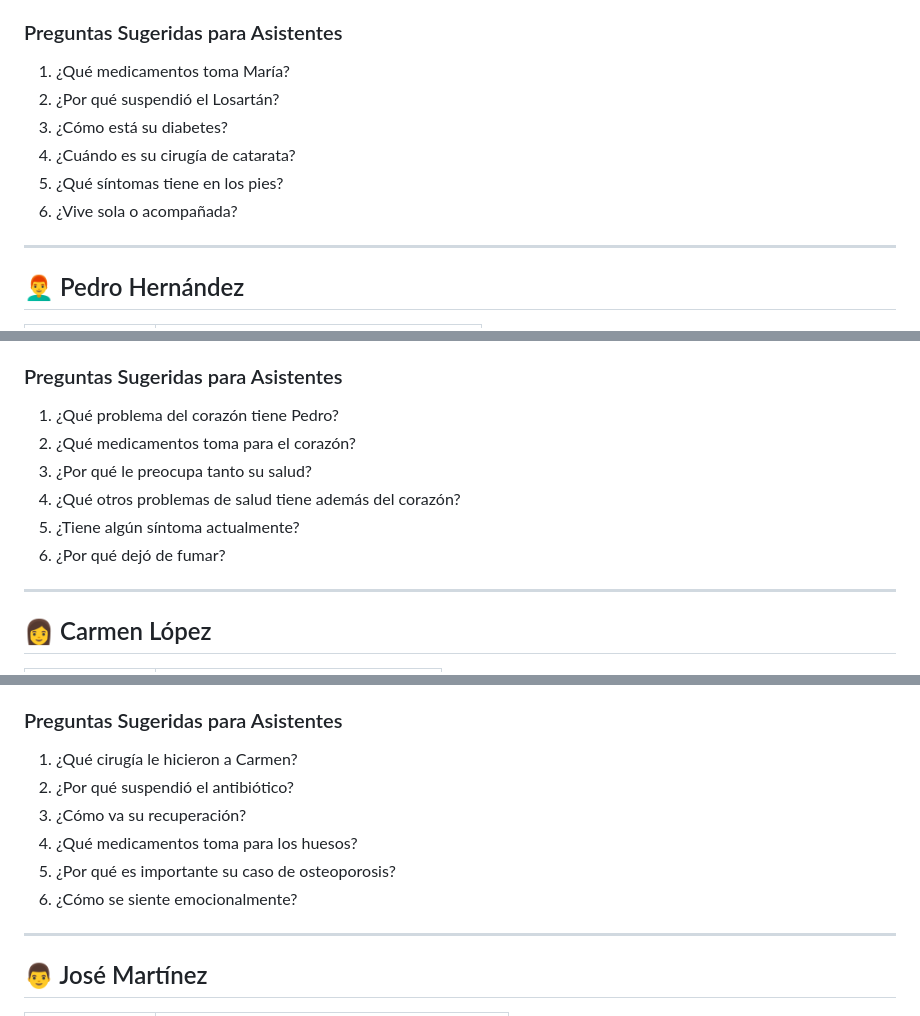
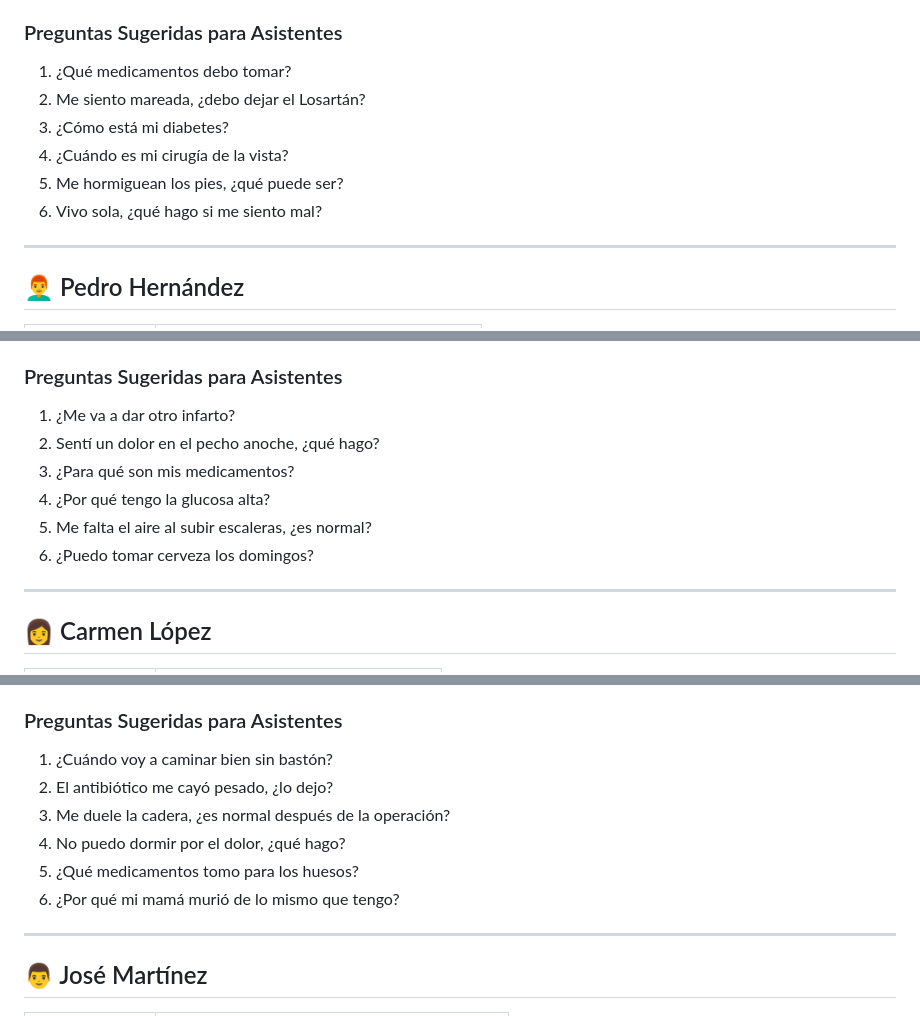
Before and after one commit to Phyton06/Nakawe, a Markdown page: Historial_pacientes.md, 3 parts joined by grey strips. GitHub-like rendering.

Commit message:
fix: preguntas en primera persona como si el paciente hablara con LUZ

```diff
--- a/Historial_pacientes.md
+++ b/Historial_pacientes.md
@@ -51,12 +51,12 @@
 - ❗ Cirugía de catarata pendiente — hija no podrá acompañarla
 
 ### Preguntas Sugeridas para Asistentes
-1. ¿Qué medicamentos toma María?
-2. ¿Por qué suspendió el Losartán?
-3. ¿Cómo está su diabetes?
-4. ¿Cuándo es su cirugía de catarata?
-5. ¿Qué síntomas tiene en los pies?
-6. ¿Vive sola o acompañada?
+1. ¿Qué medicamentos debo tomar?
+2. Me siento mareada, ¿debo dejar el Losartán?
+3. ¿Cómo está mi diabetes?
+4. ¿Cuándo es mi cirugía de la vista?
+5. Me hormiguean los pies, ¿qué puede ser?
+6. Vivo sola, ¿qué hago si me siento mal?
 
 ---
 
@@ -107,12 +107,12 @@
 - ❗ Asiste irregularmente a rehabilitación cardíaca
 
 ### Preguntas Sugeridas para Asistentes
-1. ¿Qué problema del corazón tiene Pedro?
-2. ¿Qué medicamentos toma para el corazón?
-3. ¿Por qué le preocupa tanto su salud?
-4. ¿Qué otros problemas de salud tiene además del corazón?
-5. ¿Tiene algún síntoma actualmente?
-6. ¿Por qué dejó de fumar?
+1. ¿Me va a dar otro infarto?
+2. Sentí un dolor en el pecho anoche, ¿qué hago?
+3. ¿Para qué son mis medicamentos?
+4. ¿Por qué tengo la glucosa alta?
+5. Me falta el aire al subir escaleras, ¿es normal?
+6. ¿Puedo tomar cerveza los domingos?
 
 ---
 
@@ -162,12 +162,12 @@
 - ❗ Siente que es "una carga" para su hija
 
 ### Preguntas Sugeridas para Asistentes
-1. ¿Qué cirugía le hicieron a Carmen?
-2. ¿Por qué suspendió el antibiótico?
-3. ¿Cómo va su recuperación?
-4. ¿Qué medicamentos toma para los huesos?
-5. ¿Por qué es importante su caso de osteoporosis?
-6. ¿Cómo se siente emocionalmente?
+1. ¿Cuándo voy a caminar bien sin bastón?
+2. El antibiótico me cayó pesado, ¿lo dejo?
+3. Me duele la cadera, ¿es normal después de la operación?
+4. No puedo dormir por el dolor, ¿qué hago?
+5. ¿Qué medicamentos tomo para los huesos?
+6. ¿Por qué mi mamá murió de lo mismo que tengo?
 
 ---
 
```
Also changed, not shown: other parts of Historial_pacientes.md (+6 -6 lines).
